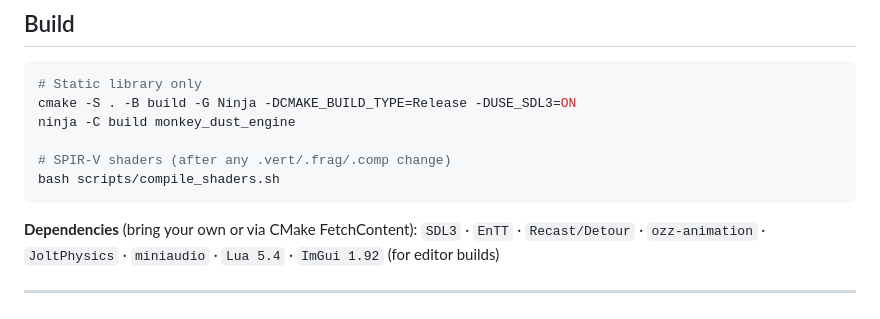
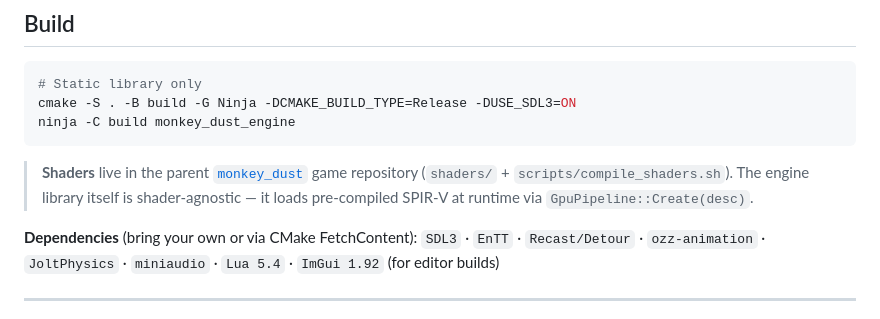
Before and after one commit to rdga1bot/monkey_dust_engine, a Markdown page: README.md, the part around the change. Drawn GitHub-style.

Commit message:
docs: clarify shaders live in game repo, engine is shader-agnostic

````diff
--- a/README.md
+++ b/README.md
@@ -109,10 +109,10 @@ Intel HD 520 (Skylake, AVX2) · Vulkan via SDL\_GPU · 4–8 GB shared RAM · 12
 # Static library only
 cmake -S . -B build -G Ninja -DCMAKE_BUILD_TYPE=Release -DUSE_SDL3=ON
 ninja -C build monkey_dust_engine
+```
 
-# SPIR-V shaders (after any .vert/.frag/.comp change)
-bash scripts/compile_shaders.sh
-```
+> **Shaders** live in the parent [`monkey_dust`](https://github.com/rdga1bot/monkey_dust) game repository (`shaders/` + `scripts/compile_shaders.sh`).
+> The engine library itself is shader-agnostic — it loads pre-compiled SPIR-V at runtime via `GpuPipeline::Create(desc)`.
 
 **Dependencies** (bring your own or via CMake FetchContent):
 `SDL3` · `EnTT` · `Recast/Detour` · `ozz-animation` · `JoltPhysics` · `miniaudio` · `Lua 5.4` · `ImGui 1.92` (for editor builds)
````
